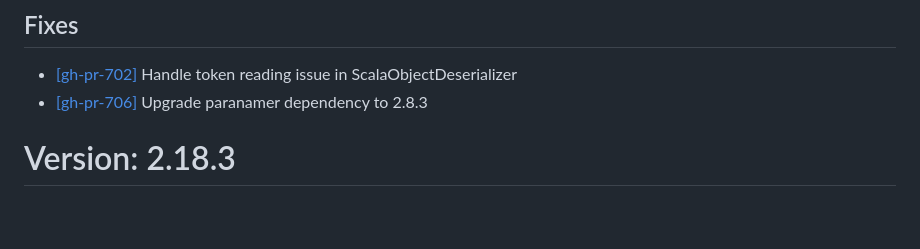
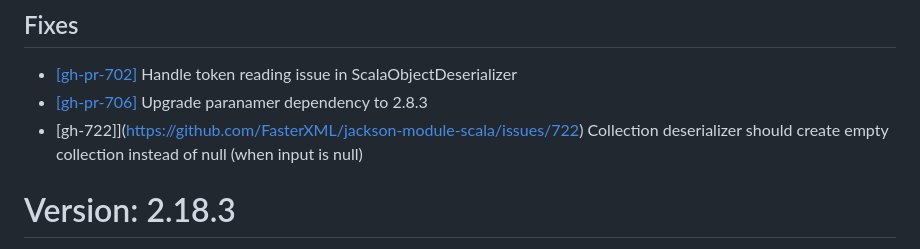
Before and after one commit to FasterXML/jackson-module-scala, a Markdown page: release-notes/VERSION.md, the part around the change. Rendered like a GitHub page; blank space fills up the shorter version.

```diff
--- a/release-notes/VERSION.md
+++ b/release-notes/VERSION.md
@@ -7,6 +7,7 @@ Scala 2.11, 2.12, 2.13 and 3.3+. Java 8 is the minimum supported Java version.
 
 * [[gh-pr-702]](https://github.com/FasterXML/jackson-module-scala/pull/702) Handle token reading issue in ScalaObjectDeserializer
 * [[gh-pr-706]](https://github.com/FasterXML/jackson-module-scala/pull/706) Upgrade paranamer dependency to 2.8.3
+* [gh-722]](https://github.com/FasterXML/jackson-module-scala/issues/722) Collection deserializer should create empty collection instead of null (when input is null)
 
 # Version: 2.18.3
 
```
